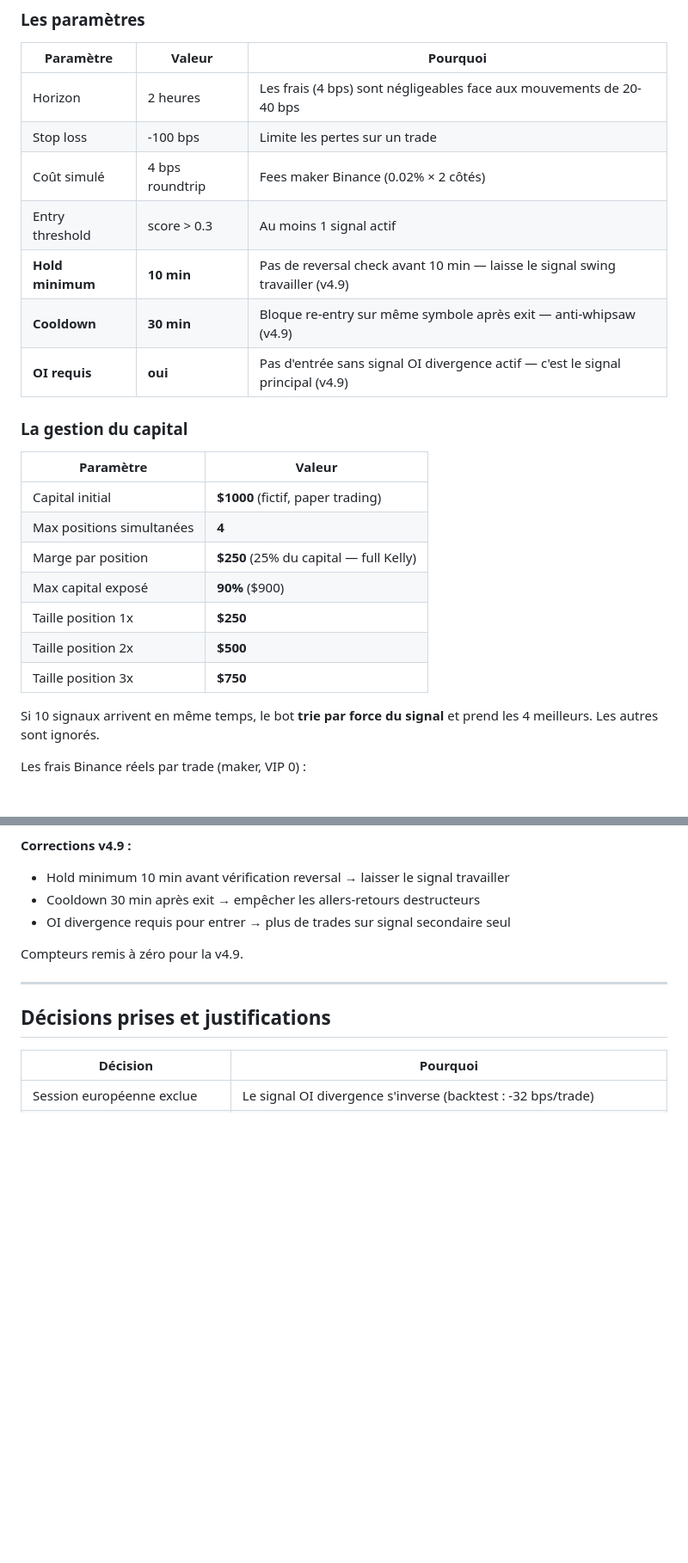
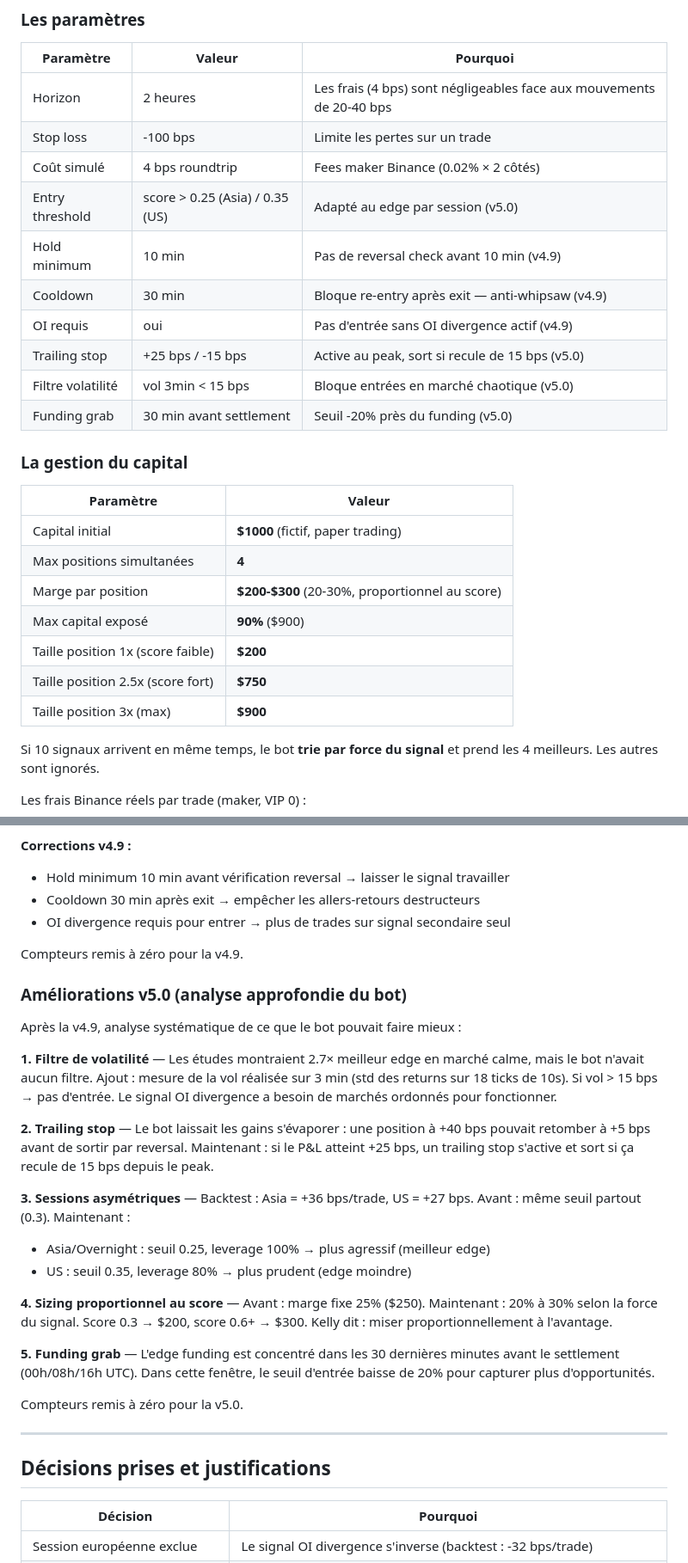
Before and after one commit to albedo83/crypto, a Markdown page: BILAN_PROJET.md, 2 parts joined by grey strips. Shown at 86% size. Rendered like a GitHub page; blank space fills up the shorter version.

Commit message:
Update docs for v5.0.0: version history, new parameters, decisions
Document volatility filter, trailing stop, session-specific thresholds,
proportional sizing, and funding grab. Update parameter tables and
decision justifications.

Co-Authored-By: Claude Opus 4.6 (1M context) <noreply@anthropic.com>

```diff
--- a/BILAN_PROJET.md
+++ b/BILAN_PROJET.md
@@ -78,10 +78,13 @@ C'est un signal de "qualité du mouvement". On trade contre les mouvements faibl
 | Horizon | 2 heures | Les frais (4 bps) sont négligeables face aux mouvements de 20-40 bps |
 | Stop loss | -100 bps | Limite les pertes sur un trade |
 | Coût simulé | 4 bps roundtrip | Fees maker Binance (0.02% × 2 côtés) |
-| Entry threshold | score > 0.3 | Au moins 1 signal actif |
-| **Hold minimum** | **10 min** | Pas de reversal check avant 10 min — laisse le signal swing travailler (v4.9) |
-| **Cooldown** | **30 min** | Bloque re-entry sur même symbole après exit — anti-whipsaw (v4.9) |
-| **OI requis** | **oui** | Pas d'entrée sans signal OI divergence actif — c'est le signal principal (v4.9) |
+| Entry threshold | score > 0.25 (Asia) / 0.35 (US) | Adapté au edge par session (v5.0) |
+| Hold minimum | 10 min | Pas de reversal check avant 10 min (v4.9) |
+| Cooldown | 30 min | Bloque re-entry après exit — anti-whipsaw (v4.9) |
+| OI requis | oui | Pas d'entrée sans OI divergence actif (v4.9) |
+| Trailing stop | +25 bps / -15 bps | Active au peak, sort si recule de 15 bps (v5.0) |
+| Filtre volatilité | vol 3min < 15 bps | Bloque entrées en marché chaotique (v5.0) |
+| Funding grab | 30 min avant settlement | Seuil -20% près du funding (v5.0) |
 
 ### La gestion du capital
 
@@ -89,11 +92,11 @@ C'est un signal de "qualité du mouvement". On trade contre les mouvements faibl
 |-----------|--------|
 | Capital initial | **$1000** (fictif, paper trading) |
 | Max positions simultanées | **4** |
-| Marge par position | **$250** (25% du capital — full Kelly) |
+| Marge par position | **$200-$300** (20-30%, proportionnel au score) |
 | Max capital exposé | **90%** ($900) |
-| Taille position 1x | **$250** |
-| Taille position 2x | **$500** |
-| Taille position 3x | **$750** |
+| Taille position 1x (score faible) | **$200** |
+| Taille position 2.5x (score fort) | **$750** |
+| Taille position 3x (max) | **$900** |
 
 Si 10 signaux arrivent en même temps, le bot **trie par force du signal** et prend les 4 meilleurs. Les autres sont ignorés.
 
@@ -338,6 +342,24 @@ http://51.178.27.240:8095
 
 Compteurs remis à zéro pour la v4.9.
 
+### Améliorations v5.0 (analyse approfondie du bot)
+
+Après la v4.9, analyse systématique de ce que le bot pouvait faire mieux :
+
+**1. Filtre de volatilité** — Les études montraient 2.7× meilleur edge en marché calme, mais le bot n'avait aucun filtre. Ajout : mesure de la vol réalisée sur 3 min (std des returns sur 18 ticks de 10s). Si vol > 15 bps → pas d'entrée. Le signal OI divergence a besoin de marchés ordonnés pour fonctionner.
+
+**2. Trailing stop** — Le bot laissait les gains s'évaporer : une position à +40 bps pouvait retomber à +5 bps avant de sortir par reversal. Maintenant : si le P&L atteint +25 bps, un trailing stop s'active et sort si ça recule de 15 bps depuis le peak.
+
+**3. Sessions asymétriques** — Backtest : Asia = +36 bps/trade, US = +27 bps. Avant : même seuil partout (0.3). Maintenant :
+- Asia/Overnight : seuil 0.25, leverage 100% → plus agressif (meilleur edge)
+- US : seuil 0.35, leverage 80% → plus prudent (edge moindre)
+
+**4. Sizing proportionnel au score** — Avant : marge fixe 25% ($250). Maintenant : 20% à 30% selon la force du signal. Score 0.3 → $200, score 0.6+ → $300. Kelly dit : miser proportionnellement à l'avantage.
+
+**5. Funding grab** — L'edge funding est concentré dans les 30 dernières minutes avant le settlement (00h/08h/16h UTC). Dans cette fenêtre, le seuil d'entrée baisse de 20% pour capturer plus d'opportunités.
+
+Compteurs remis à zéro pour la v5.0.
+
 ---
 
 ## Décisions prises et justifications
```
Also changed, not shown: other parts of BILAN_PROJET.md (+6 -0 lines), CLAUDE.md (+13 -2 lines).
